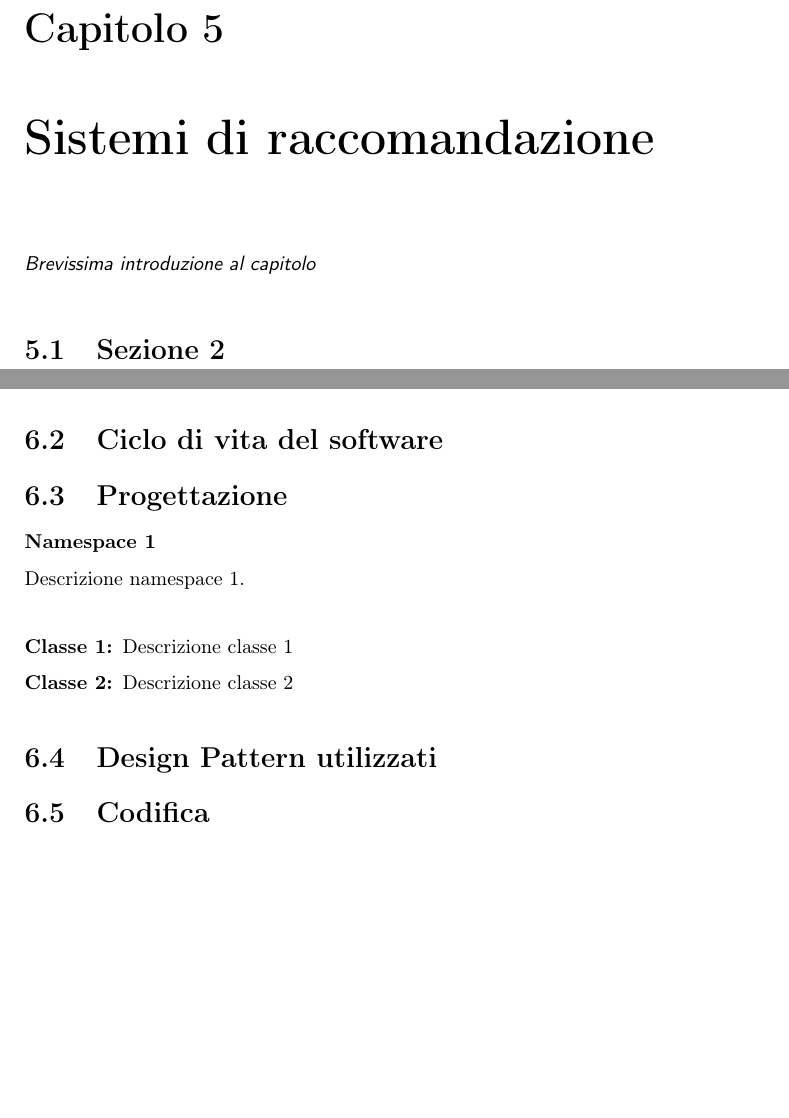
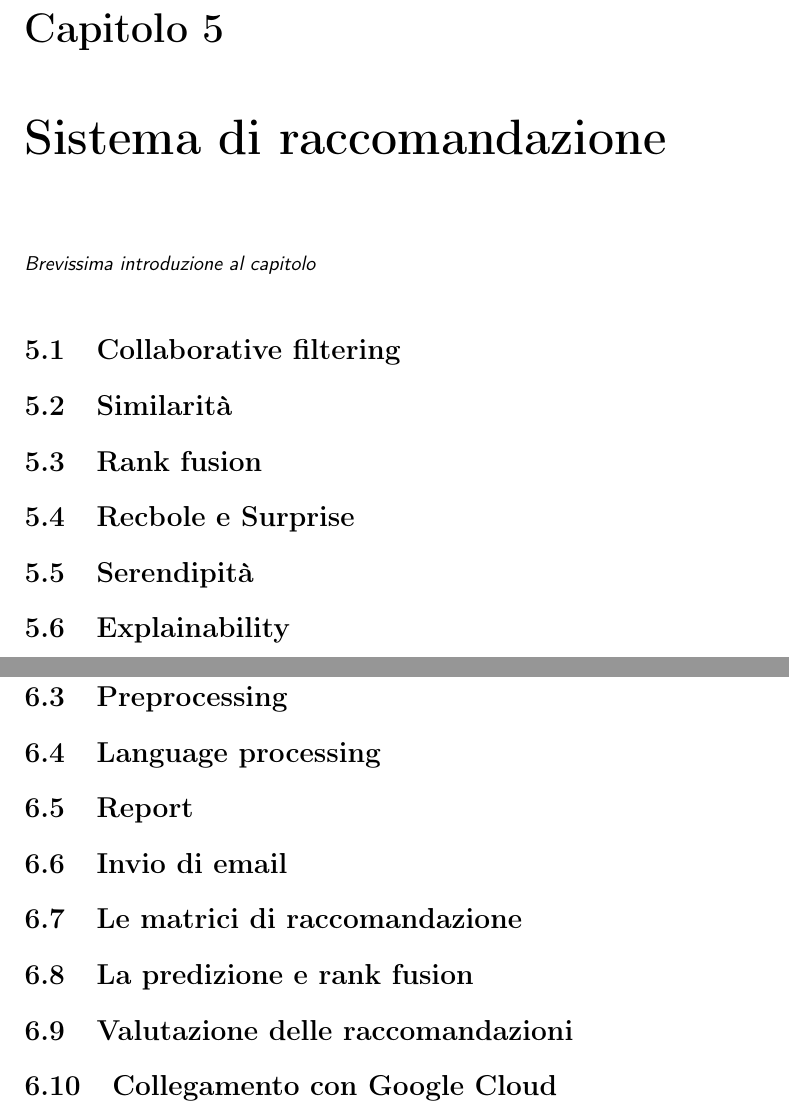
Before and after one commit to Rickyz03/Tesi-Laurea-Triennale-Informatica, a LaTeX thesis (thesis.tex, which reads chapters/5-sistema-raccomandazione.tex, chapters/5-sistemi-raccomandazione.tex, chapters/6-progettazione-codifica.tex): two parts of pages 49 and 50 of 56 before the commit and two parts of pages 49 and 51 of 57 after it, joined at a grey line, cut so that both start at the same text, the shorter picture padded with empty space. Compiled offline with pdfLaTeX.

Commit message:
Scrittura della struttura di sezioni della tesi

```diff
--- /dev/null
+++ b/chapters/5-sistema-raccomandazione.tex
@@ -0,0 +1,16 @@
+\chapter{Sistema di raccomandazione}
+\label{cap:sistema-raccomandazione}
+
+\intro{Brevissima introduzione al capitolo}\\
+
+\section{Collaborative filtering}
+
+\section{Similarità}
+
+\section{Rank fusion}
+
+\section{Recbole e Surprise}
+
+\section{Serendipità}
+
+\section{Explainability}
--- a/chapters/5-sistemi-raccomandazione.tex
+++ /dev/null
@@ -1,6 +0,0 @@
-\chapter{Sistemi di raccomandazione}
-\label{cap:sistemi-raccomandazione}
-
-\intro{Brevissima introduzione al capitolo}\\
-
-\section{Sezione 2}
--- a/chapters/6-progettazione-codifica.tex
+++ /dev/null
@@ -15,20 +0,0 @@ Descrizione Tecnologia 1.
-Descrizione Tecnologia 2
-
-\section{Ciclo di vita del software}
-\label{sec:ciclo-vita-software}
-
-\section{Progettazione}
-\label{sec:progettazione}
-
-\subsubsection{Namespace 1} %**************************
-Descrizione namespace 1.
-
-\begin{namespacedesc}
-    \classdesc{Classe 1}{Descrizione classe 1}
-    \classdesc{Classe 2}{Descrizione classe 2}
-\end{namespacedesc}
-
-
-\section{Design Pattern utilizzati}
-
-\section{Codifica}
```
Also changed, not shown: chapters/4-report-vendite.tex (+5 -1 lines), chapters/6-progettazione-implementazione.tex (added, +35 -0 lines), chapters/7-verifica-validazione.tex (+6 -0 lines), structure.tex (+2 -2 lines), chapters/6-progettazione-codifica.tex (14 more changed lines).
